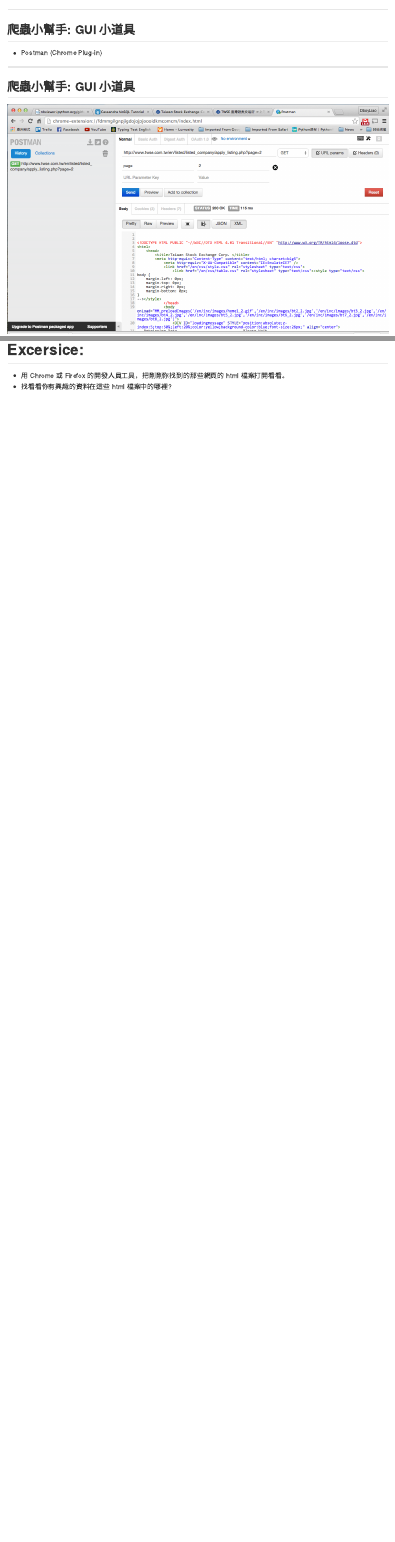
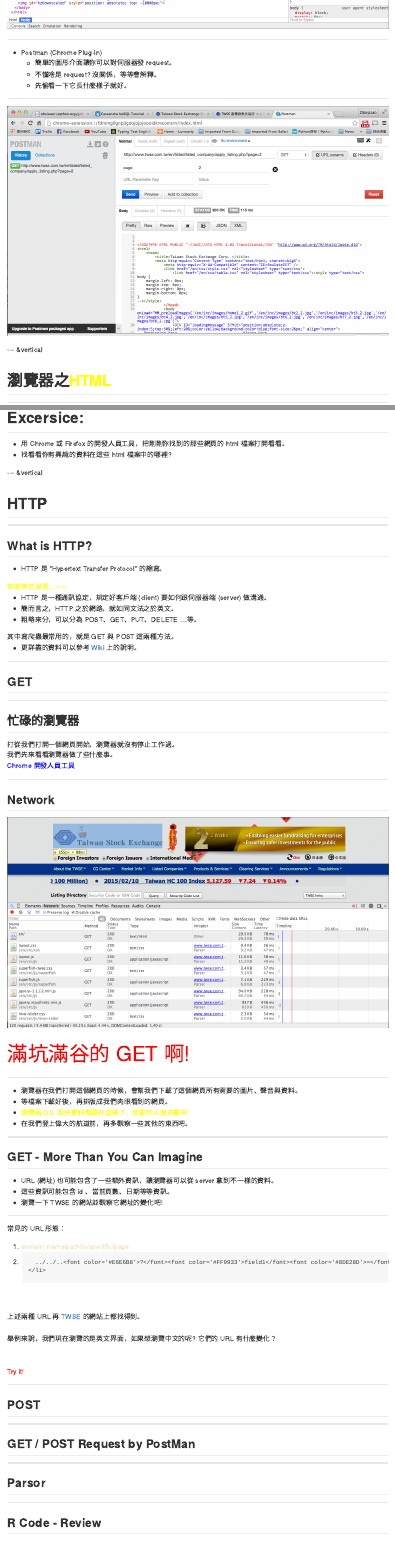
Before and after one commit to wudukers/Taishin_R_Crawler, an R Markdown document (index.Rmd): the page in a window 1100 px wide, from 5870 px down before the commit and from 5720 px down after it, and a second part further down, joined at a grey line. The pictures show the output file index.md that the author committed with the source, drawn offline in the style of GitHub.

Commit message:
Add more chapters

```diff
--- /dev/null
+++ b/assets/css/custom.css
@@ -0,0 +1,3 @@
+h1 {
+	color:"wheat";
+}
--- a/index.Rmd
+++ b/index.Rmd
@@ -3,6 +3,7 @@ title       : R Basic with Web Crawler
 subtitle    : Week 1
 author      : Chia-Chi Chang, Yin-Chen Liao
 framework   : revealjs        # {io2012, html5slides, shower, dzslides, ...}
+revealjs    : {theme: default, transition: slides}
 highlighter : highlight.js  # {highlight.js, prettify, highlight}
 hitheme     : tomorrow      #
 widgets     : [mathjax, bootstrap]  # {mathjax, quiz, bootstrap}
@@ -182,2 +183 @@ head(data, n=3)
 
-## 爬蟲小幫手: GUI 小道具
@@ -184,18 +188,19 @@ head(data, n=3)
+        <li class='fragment'>簡單的圖形介面讓你可以對伺服器發 request。</li>
+        <li class='fragment'>不懂啥是 request? 沒關係，等等會解釋。</li>
+        <li class='fragment'>先偷看一下它長什麼樣子就好。</li>
+      </ul>
+  </li>
+</ul>
 
-- Postman (Chrome Plug-in)
-
-
----
-
-## 爬蟲小幫手: GUI 小道具
+***
 
 ![postman](./assets/img/postman.png)
 
----
+--- &vertical
 
 <h1>瀏覽器之<font color="yellow">HTML</font></h1>
 
----
+***
 
 ## 瀏覽器之HTML
 
@@ -213,0 +245,142 @@ head(data, n=3)
+--- &vertical
+
+# HTTP
+
+***
+
+## What is HTTP?
+
+<div align='left'>
+<ul>
+<li class='fragment'>HTTP 是 "Hypertext Transfer Protocol" 的縮寫。</li>
+</ul>
+</div>
+
+<div class='fragment'>
+<font color='yellow'>
+  有說等於沒說....=   =
+</font>
+</div>
+
+<ul>
+<li class="fragment">HTTP 是一種通訊協定，規定好客戶端 (client) 要如何跟伺服器端 (server) 做溝通。</li>
+<li class='fragment'>簡而言之，HTTP 之於網路，就如同文法之於英文。</li>
+<li class='fragment'>粗略來分，可以分為 POST、GET、PUT、DELETE ....等。</li>
+</ul>
+
+<div class="fragment" align='left'>
+  其中寫爬蟲最常用的，就是 GET 與 POST 這兩種方法。
+<br>
+
+<ul>
+  <li class='fragment'>更詳盡的資料可以參考<a href='http://en.wikipedia.org/wiki/Hypertext_Transfer_Protocol'> Wiki </a>上的說明。</li>
+</ul>
+</div>
+
+***
+
+## GET
+
+***
+
+## 忙碌的瀏覽器
+
+<div class='fragment'>
+打從我們打開一個網頁開始，瀏覽器就沒有停止工作過。
+</div>
+<div class='fragment'>我們先來看看瀏覽器做了些什麼事。</div>
+<div class='fragment'>
+<font color='blue'>
+  Chrome 開發人員工具
+</font>
+</div>
+
+***
+
+## Network
+
+![network](./assets/img/network.png)
+
+<div class='fragment'>
+<font color='red' size='8'>
+  滿坑滿谷的 GET 啊!
+</font>
+</div>
+
+***
+
+<ul>
+  <li>瀏覽器在我們打開這個網頁的時候，會幫我們下載了這個網頁所有需要的圖片、聲音與資料。</li>
+  <li class='fragment'>等檔案下載好後，再排版成我們肉眼看到的網頁。</li>
+  <li class='fragment'>
+    <font color='yellow'>
+      瀏覽器 OS: 我把資料都藏在這裡了，想要的人就去拿吧!
+    </font>
+  </li>
+  <li class='fragment'>在我們登上偉大的航道前，再多觀察一些其他的東西吧。</li>
+</ul>
+
+***
+
+## GET - More Than You Can Imagine
+
+<ul>
+  <li class='fragment'>URL (網址) 也可能包含了一些額外資訊，讓瀏覽器可以從 server 拿到不一樣的資料。</li>
+  <li class='fragment'>這些資訊可能包含 id 、當前頁數、日期等等資訊。</li>
+  <li class='fragment'>瀏覽一下 TWSE 的網站並觀察它網址的變化吧!</li>
+</ul>
+
+***
+
+常見的 URL 形態：
+
+<div align='left'>
+  <ol>
+    <li class='fragment'>
+      <font color='wheat'>
+      domain_name/path/to/specific/page
+      </font>
+    </li>
+    <li class='fragment'>
+
+      ../../..<font color='#E6E6B8'>?</font><font color='#FF9933'>field1</font><font color='#8DE28D'>=</font><font color='#9DDEFF'>value1</font><font color='#E6E6B8'>&</font><font color='#FF9933'>field2</font><font color='#8DE28D'>=</font><font color='#9DDEFF'>value2</font><font color='#E6E6B8'>&</font><font color='#FF9933'>field3</font><font color='#8DE28D'>=</font><font color='#9DDEFF'>value3</font>
+    </li>
+  </ol>
+  <br>
+  <br>
+  <div class='fragment'>
+  <font>
+    上述兩種 URL 再 <a href="http://www.twse.com.tw/en/">TWSE</a> 的網站上都找得到。
+  </font>
+  </div>
+  <br>
+  <div class='fragment'>
+  <font>
+    舉例來說，我們現在瀏覽的是英文界面，如果想瀏覽中文的呢? 它們的 URL 有什麼變化？
+  </font>
+  </div>
+</div>
+
+<br>
+<br>
+<p class='fragment'>
+<font color='red'>
+  Try it!
+</font>
+</p>
+
+***
+
+## POST
+
+***
+
+## GET / POST Request by PostMan
+
+***
+
+## Parsor
+
+***
+
+## R Code - Review
```
Also changed, not shown: assets/img/DOMTree.png (added), assets/img/network.png (added), index.html, index.md, index.Rmd (88 more changed lines), 1 other file.
